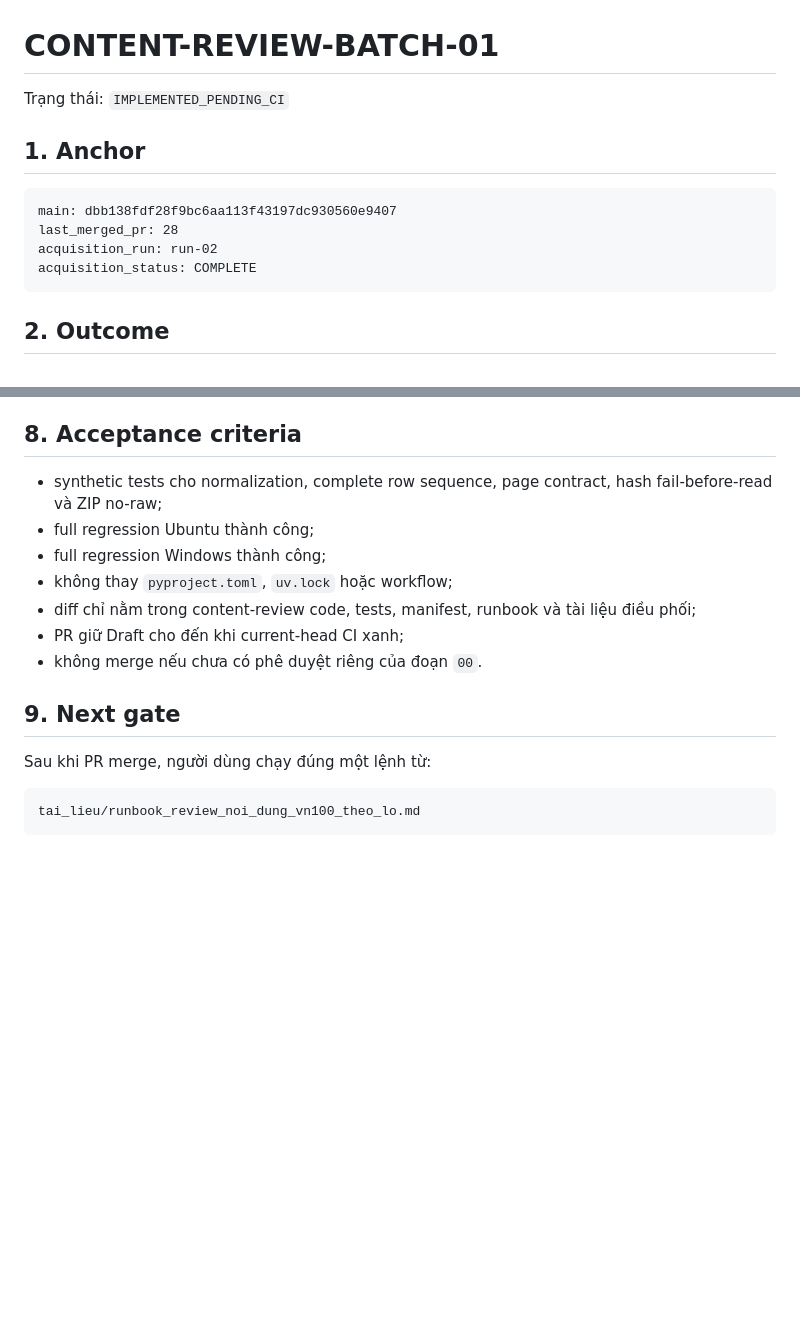
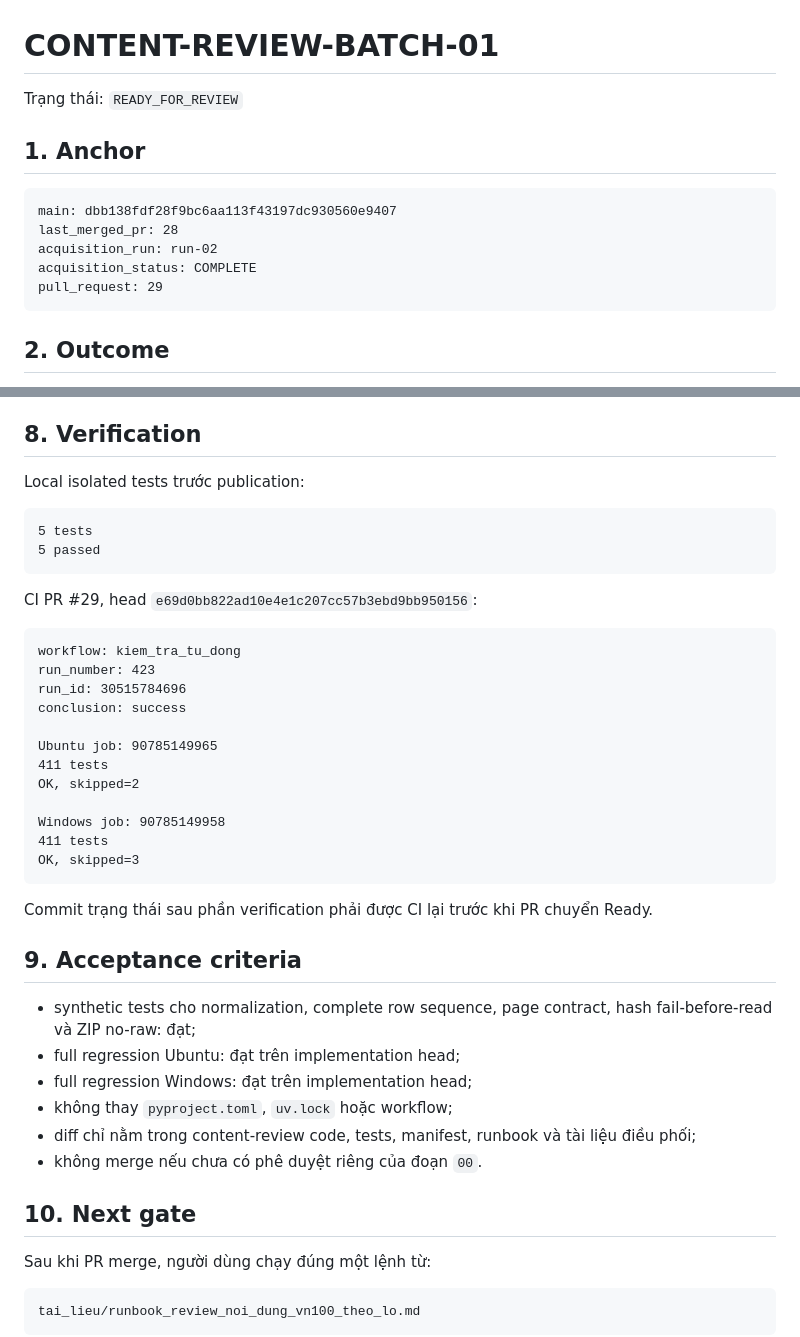
Before and after one commit to Tienkhoaa2908/vn-quant-system, a Markdown page: tai_lieu_dieu_phoi/work_packages/content_review_batch_01.md, 2 parts joined by grey strips. GitHub-like rendering; blank space fills up the shorter version.

Commit message:
docs: ghi nhan CI content review batch

````diff
--- a/tai_lieu_dieu_phoi/work_packages/content_review_batch_01.md
+++ b/tai_lieu_dieu_phoi/work_packages/content_review_batch_01.md
@@ -1,6 +1,6 @@
 # CONTENT-REVIEW-BATCH-01
 
-Trạng thái: `IMPLEMENTED_PENDING_CI`
+Trạng thái: `READY_FOR_REVIEW`
 
 ## 1. Anchor
 
@@ -9,6 +9,7 @@ main: dbb138fdf28f9bc6aa113f43197dc930560e9407
 last_merged_pr: 28
 acquisition_run: run-02
 acquisition_status: COMPLETE
+pull_request: 29
 ```
 
 ## 2. Outcome
@@ -145,17 +146,44 @@ Không:
 - sửa PR #20;
 - mở Mốc 5.
 
-## 8. Acceptance criteria
+## 8. Verification
 
-- synthetic tests cho normalization, complete row sequence, page contract, hash fail-before-read và ZIP no-raw;
-- full regression Ubuntu thành công;
-- full regression Windows thành công;
+Local isolated tests trước publication:
+
+```text
+5 tests
+5 passed
+```
+
+CI PR #29, head `e69d0bb822ad10e4e1c207cc57b3ebd9bb950156`:
+
+```text
+workflow: kiem_tra_tu_dong
+run_number: 423
+run_id: 30515784696
+conclusion: success
+
+Ubuntu job: 90785149965
+411 tests
+OK, skipped=2
+
+Windows job: 90785149958
+411 tests
+OK, skipped=3
+```
+
+Commit trạng thái sau phần verification phải được CI lại trước khi PR chuyển Ready.
+
+## 9. Acceptance criteria
+
+- synthetic tests cho normalization, complete row sequence, page contract, hash fail-before-read và ZIP no-raw: đạt;
+- full regression Ubuntu: đạt trên implementation head;
+- full regression Windows: đạt trên implementation head;
 - không thay `pyproject.toml`, `uv.lock` hoặc workflow;
 - diff chỉ nằm trong content-review code, tests, manifest, runbook và tài liệu điều phối;
-- PR giữ Draft cho đến khi current-head CI xanh;
 - không merge nếu chưa có phê duyệt riêng của đoạn `00`.
 
-## 9. Next gate
+## 10. Next gate
 
 Sau khi PR merge, người dùng chạy đúng một lệnh từ:
 
````
